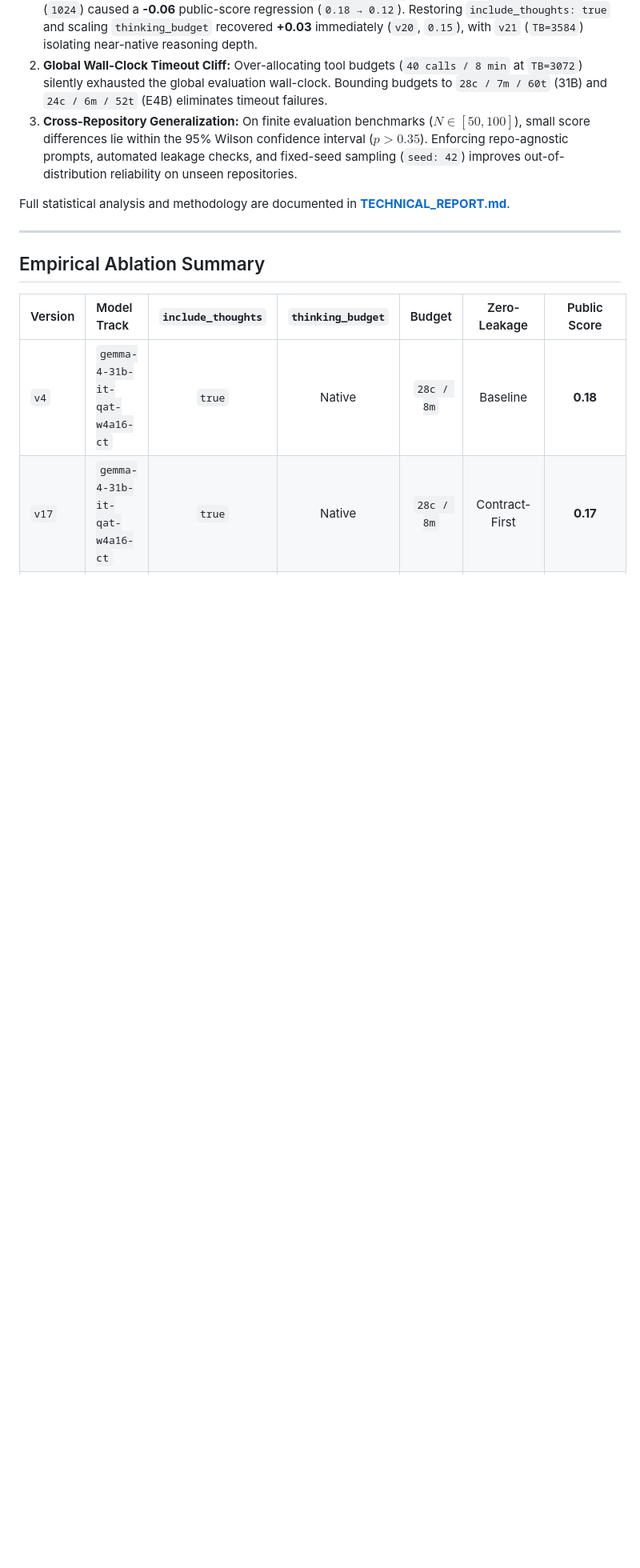
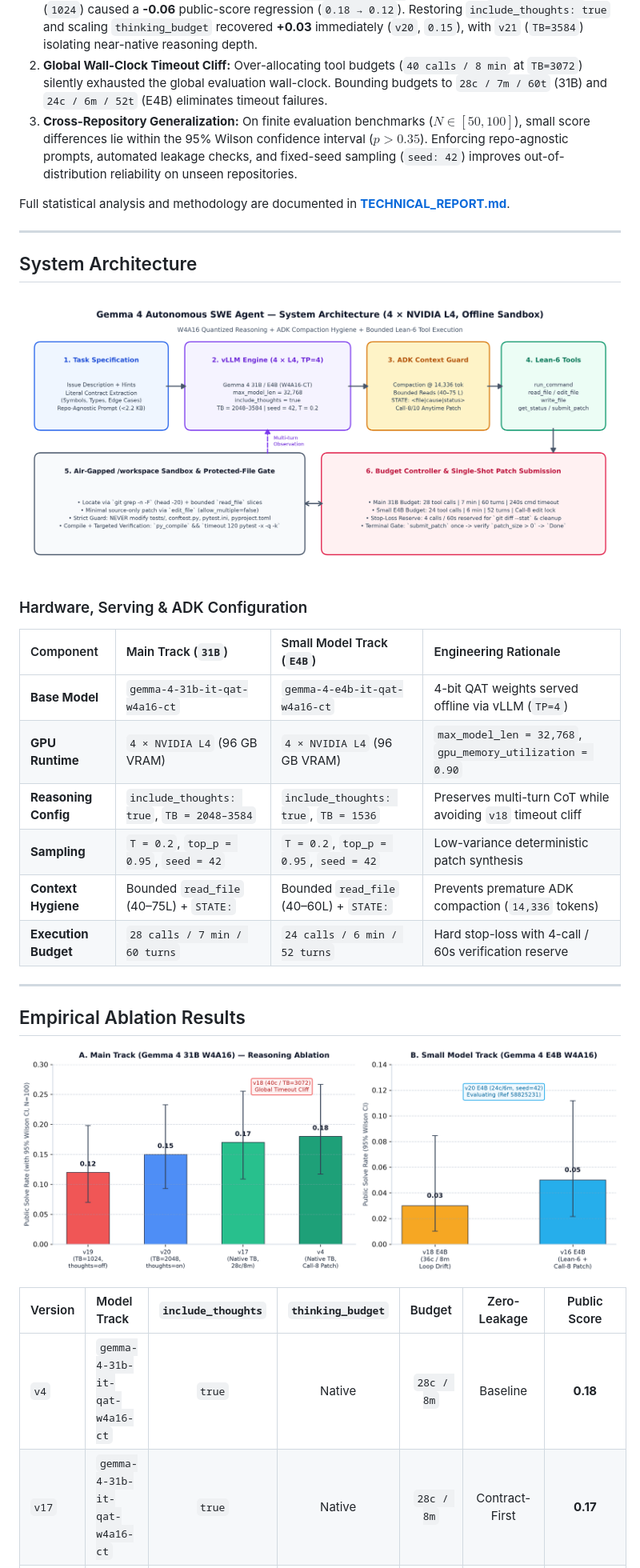
Before and after one commit to RobinaMirbahar/gemma4-dev-agent, a Markdown page: README.md, the part around the change. Shown at 80% size. Drawn GitHub-style; pictures changed too: figures/architecture_pipeline.png (added), figures/thinking_budget_ablation.png (added); blank space fills up the shorter version.

Commit message:
Add 300-DPI architecture diagram, ablation chart, and hardware/serving table

```diff
--- a/README.md
+++ b/README.md
@@ -21,7 +21,26 @@ Full statistical analysis and methodology are documented in **[TECHNICAL_REPORT.
 
 ---
 
-## Empirical Ablation Summary
+## System Architecture
+
+![Gemma 4 Autonomous SWE Agent System Architecture](figures/architecture_pipeline.png)
+
+### Hardware, Serving & ADK Configuration
+
+| Component | Main Track (`31B`) | Small Model Track (`E4B`) | Engineering Rationale |
+| :--- | :--- | :--- | :--- |
+| **Base Model** | `gemma-4-31b-it-qat-w4a16-ct` | `gemma-4-e4b-it-qat-w4a16-ct` | 4-bit QAT weights served offline via vLLM (`TP=4`) |
+| **GPU Runtime** | `4 × NVIDIA L4` (96 GB VRAM) | `4 × NVIDIA L4` (96 GB VRAM) | `max_model_len = 32,768`, `gpu_memory_utilization = 0.90` |
+| **Reasoning Config** | `include_thoughts: true`, `TB = 2048–3584` | `include_thoughts: true`, `TB = 1536` | Preserves multi-turn CoT while avoiding `v18` timeout cliff |
+| **Sampling** | `T = 0.2`, `top_p = 0.95`, `seed = 42` | `T = 0.2`, `top_p = 0.95`, `seed = 42` | Low-variance deterministic patch synthesis |
+| **Context Hygiene** | Bounded `read_file` (40–75L) + `STATE:` | Bounded `read_file` (40–60L) + `STATE:` | Prevents premature ADK compaction (`14,336` tokens) |
+| **Execution Budget** | `28 calls / 7 min / 60 turns` | `24 calls / 6 min / 52 turns` | Hard stop-loss with 4-call / 60s verification reserve |
+
+---
+
+## Empirical Ablation Results
+
+![Gemma 4 Thinking Budget and Track Ablation](figures/thinking_budget_ablation.png)
 
 | Version | Model Track | `include_thoughts` | `thinking_budget` | Budget | Zero-Leakage | Public Score |
 | :--- | :--- | :---: | :---: | :---: | :---: | :---: |
```
Also changed, not shown: 1 other file.
